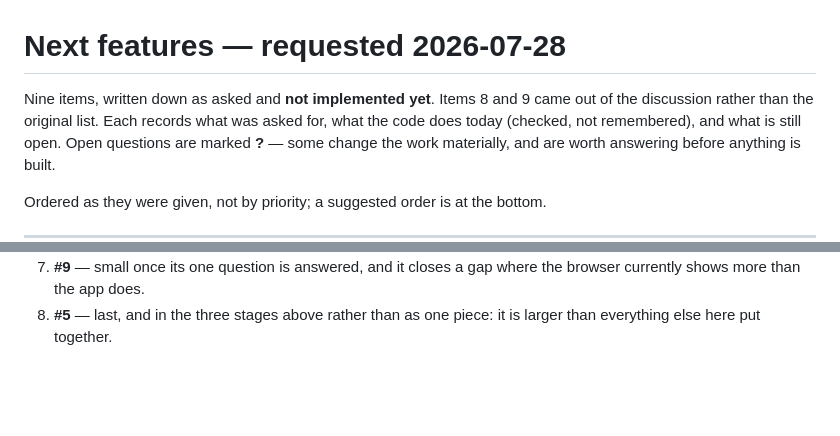
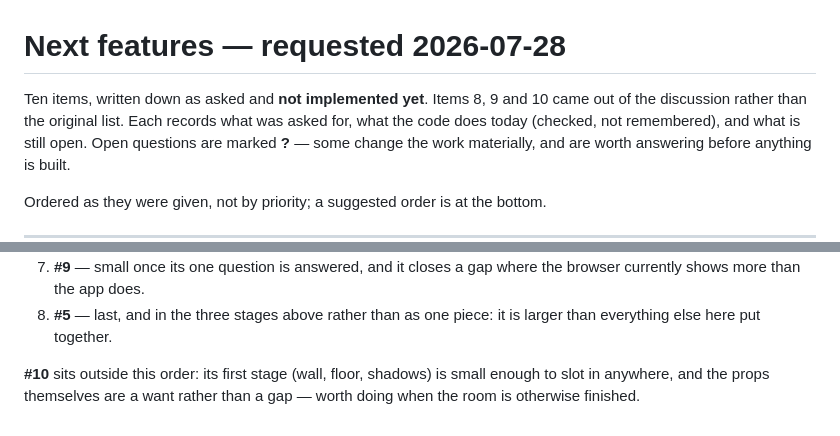
Before and after one commit to AndreiVladescu/Vellum, a Markdown page: docs/NEXT_FEATURES.md, 2 parts joined by grey strips. Rendered like a GitHub page; blank space fills up the shorter version.

```diff
--- a/docs/NEXT_FEATURES.md
+++ b/docs/NEXT_FEATURES.md
@@ -1,7 +1,7 @@
 # Next features — requested 2026-07-28
 
-Nine items, written down as asked and **not implemented yet**. Items 8 and 9 came
-out of the discussion rather than the original list. Each records
+Ten items, written down as asked and **not implemented yet**. Items 8, 9 and 10
+came out of the discussion rather than the original list. Each records
 what was asked for, what the code does today (checked, not remembered), and what
 is still open. Open questions are marked **?** — some change the work
 materially, and are worth answering before anything is built.
@@ -295,3 +349,7 @@ viewer-only sharing already means everywhere else.
    the browser currently shows more than the app does.
 8. **#5** — last, and in the three stages above rather than as one piece: it is
    larger than everything else here put together.
+
+**#10** sits outside this order: its first stage (wall, floor, shadows) is small
+enough to slot in anywhere, and the props themselves are a want rather than a
+gap — worth doing when the room is otherwise finished.
```
Also changed, not shown: other parts of docs/NEXT_FEATURES.md (+54 -0 lines).
